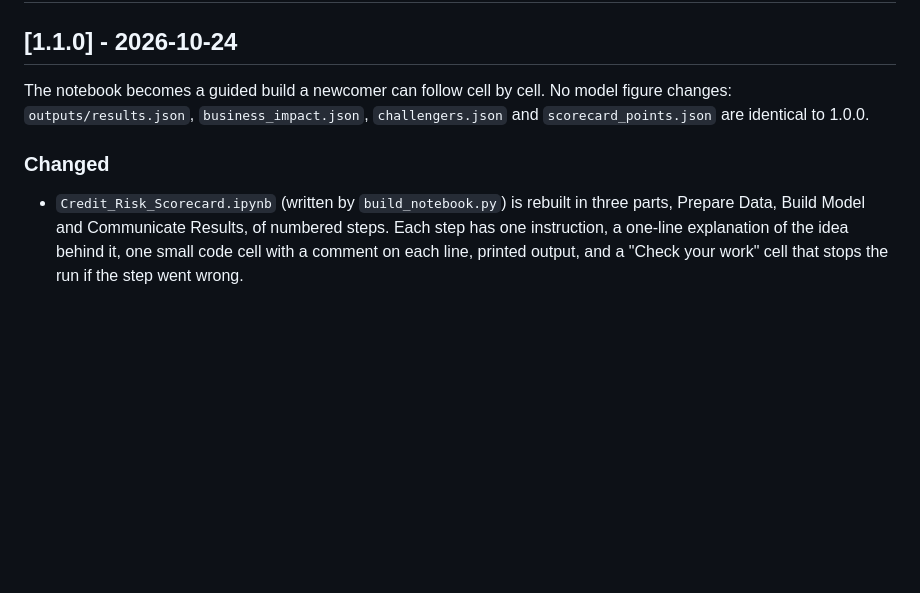
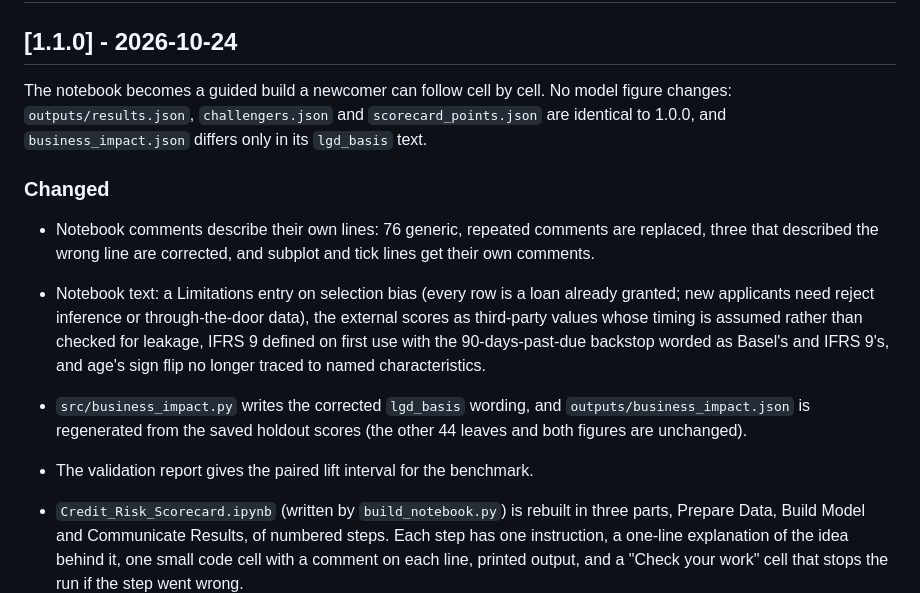
Before and after one commit to alvenyuka/Credit-Risk-Scorecard, a Markdown page: CHANGELOG.md, the part around the change. GitHub-like rendering; blank space fills up the shorter version.

Commit message:
docs: add the paired lift to the validation report and log 1.1.0
The benchmarking section now gives the paired bootstrap interval for the
scorecard's lift over the application-only model, so a validator sees the
lift is real but small. CHANGELOG 1.1.0 records the comment and wording
fixes and the one changed text field in business_impact.json.

```diff
--- a/CHANGELOG.md
+++ b/CHANGELOG.md
@@ -12,10 +12,25 @@ tag is created when the pull request that carries it is merged.
 ## [1.1.0] - 2026-10-24
 
 The notebook becomes a guided build a newcomer can follow cell by cell. No
-model figure changes: `outputs/results.json`, `business_impact.json`,
-`challengers.json` and `scorecard_points.json` are identical to 1.0.0.
+model figure changes: `outputs/results.json`, `challengers.json` and
+`scorecard_points.json` are identical to 1.0.0, and `business_impact.json`
+differs only in its `lgd_basis` text.
 
 ### Changed
+
+- Notebook comments describe their own lines: 76 generic, repeated comments
+  are replaced, three that described the wrong line are corrected, and
+  subplot and tick lines get their own comments.
+- Notebook text: a Limitations entry on selection bias (every row is a loan
+  already granted; new applicants need reject inference or through-the-door
+  data), the external scores as third-party values whose timing is assumed
+  rather than checked for leakage, IFRS 9 defined on first use with the
+  90-days-past-due backstop worded as Basel's and IFRS 9's, and age's sign
+  flip no longer traced to named characteristics.
+- `src/business_impact.py` writes the corrected `lgd_basis` wording, and
+  `outputs/business_impact.json` is regenerated from the saved holdout
+  scores (the other 44 leaves and both figures are unchanged).
+- The validation report gives the paired lift interval for the benchmark.
 
 - `Credit_Risk_Scorecard.ipynb` (written by `build_notebook.py`) is rebuilt in
   three parts, Prepare Data, Build Model and Communicate Results, of numbered
```
Also changed, not shown: docs/VALIDATION_REPORT.md (+2 -1 lines).
